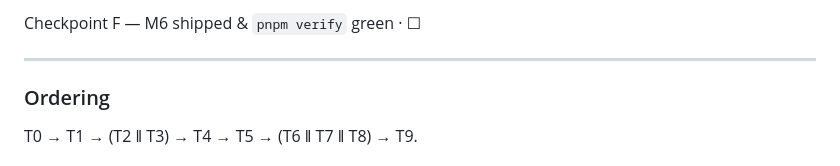
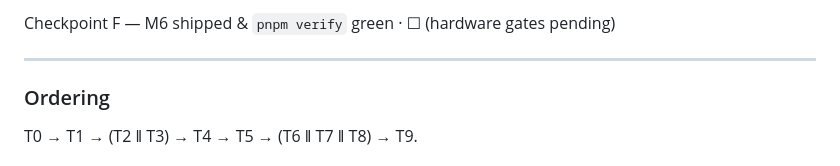
Before and after one commit to l1br3-io/taletrek, a Markdown page: tasks/todo.md, the part around one of its changes. Rendered like a GitHub page.

```diff
--- a/tasks/todo.md
+++ b/tasks/todo.md
@@ -42,5 +42,5 @@ Checkpoint E — End-to-end post-process on one book · ✅ (upload→modal→tr
 
-Checkpoint F — M6 shipped & `pnpm verify` green · ☐
+Checkpoint F — M6 shipped & `pnpm verify` green · ☐ (hardware gates pending)
 
 ---
 
```
Also changed, not shown: other parts of tasks/todo.md (+1 -1 lines), tasks/plan.md (+15 -12 lines).
